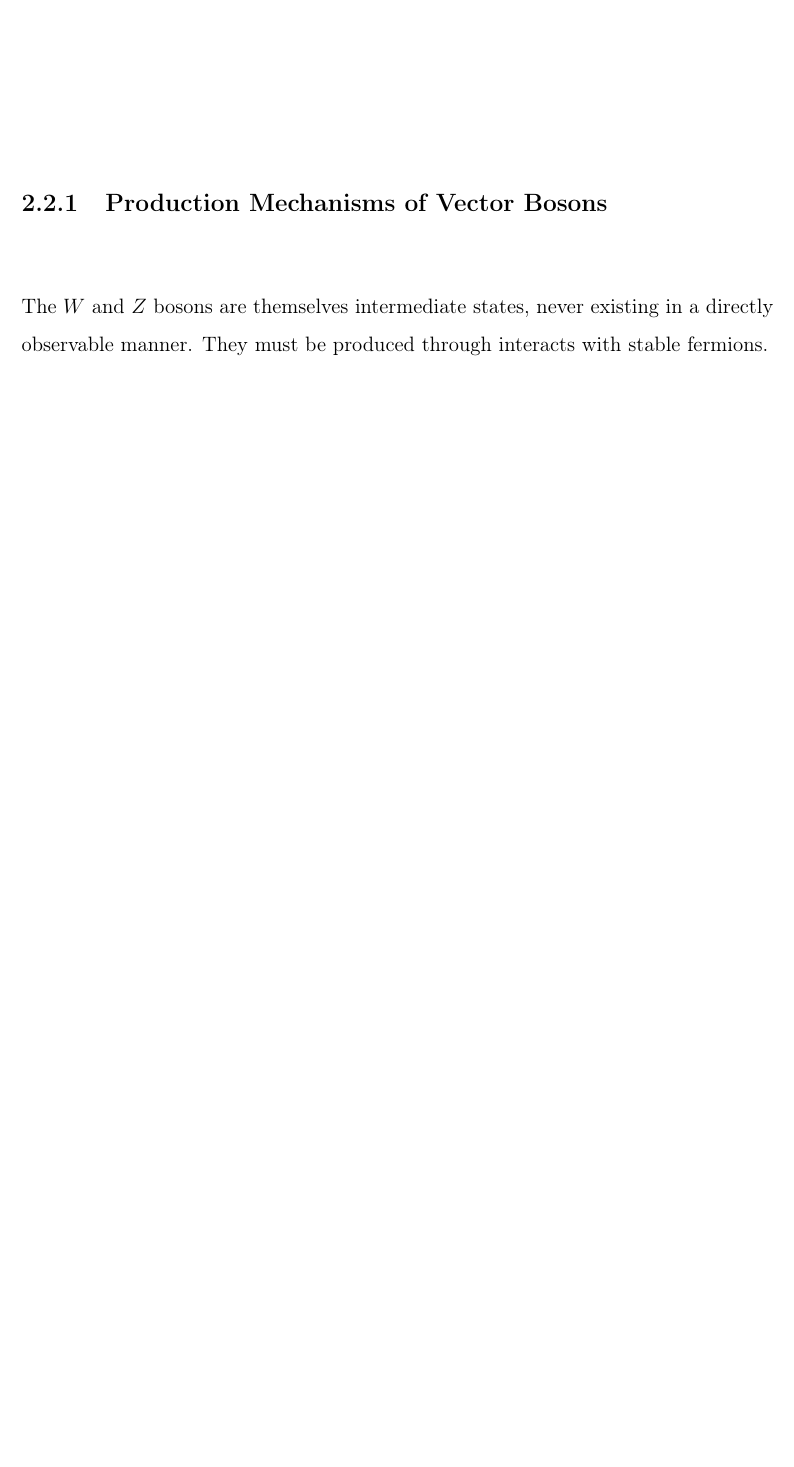
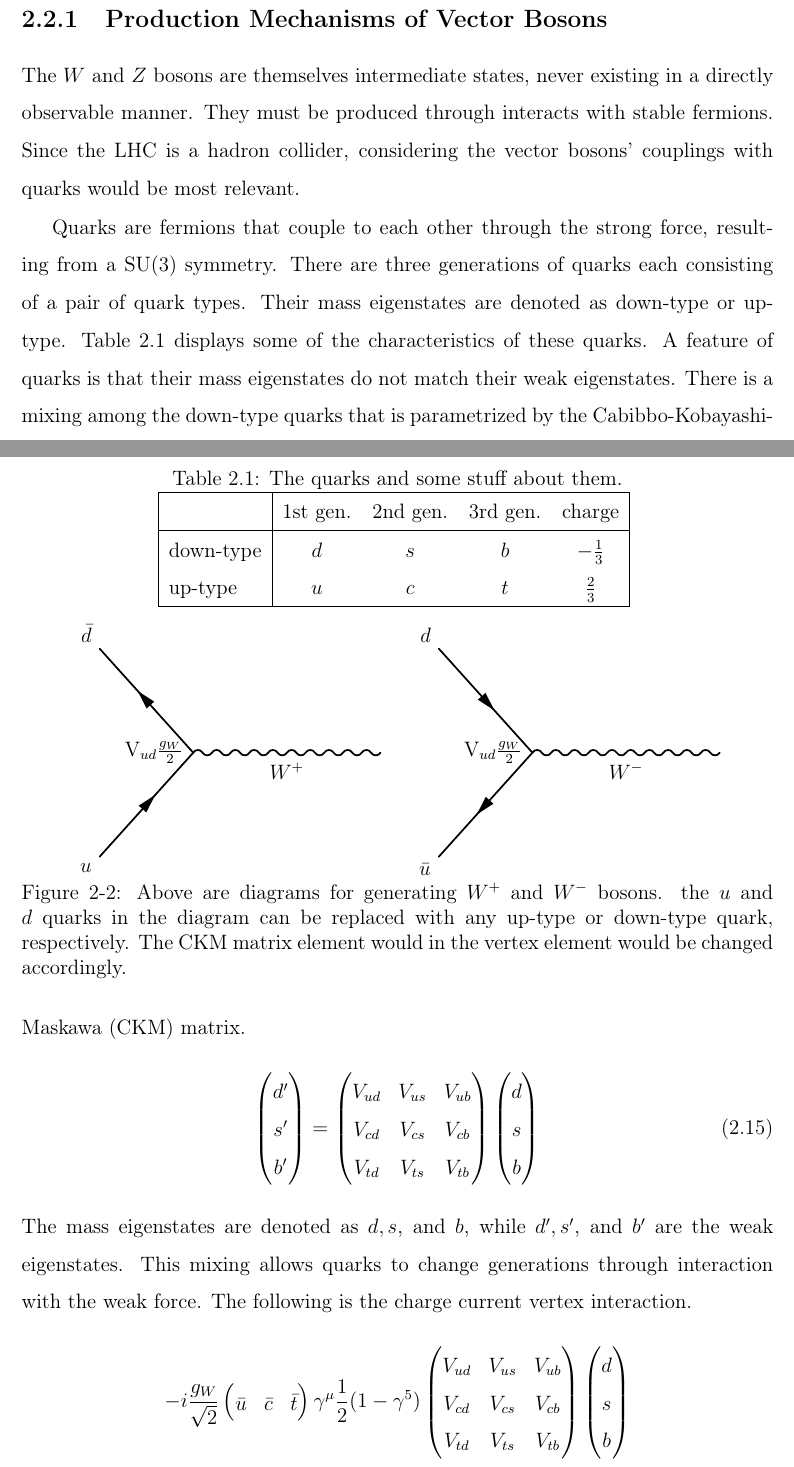
Before and after one commit to dabercro/thesis, a LaTeX thesis (main.tex, which reads chapters/theory.tex): part of page 23 of 50 before the commit and two parts of pages 23 and 24 of 52 after it, the two joined at a grey line, cut so that both start at the same text, the shorter picture padded with empty space. The pictures show the PDF file main.pdf that the author committed with the source.

Commit message:
How quarks turn into Ws

```diff
--- a/chapters/theory.tex
+++ b/chapters/theory.tex
@@ -224,10 +224,37 @@ The vertex showing associated production is pictured in Figure~\ref{fig:associat
 \end{figure}
 
 
-\subsection{Production Mechanisms of Vector Bosons}
+\subsection{Production Mechanisms of Vector Bosons} \label{sec:produce-vector}
 
 The $W$ and $Z$ bosons are themselves intermediate states,
 never existing in a directly observable manner.
 They must be produced through interacts with stable fermions.
+Since the LHC is a hadron collider,
+considering the vector bosons' couplings with quarks would be most relevant.
 
-\cite{PhysRevD.2.1285}
+Quarks are fermions that couple to each other through the strong force,
+resulting from a SU(3) symmetry.
+There are three generations of quarks each consisting of a pair of quark types.
+Their mass eigenstates are denoted as down-type or up-type.
+Table~\ref{tab:quarks} displays some of the characteristics of these quarks.
+\begin{table}
+  \centering
+  \caption[Quark flavors]{The quarks and some stuff about them.}
+  {\renewcommand{\arraystretch}{1.5}
+  \begin{tabular}{|l|c c c c|}
+    \hline
+    & 1st gen. & 2nd gen. & 3rd gen. & charge \\
+    \hline
+    down-type & $d$ & $s$ & $b$ & $-\frac13$ \\
+    up-type & $u$ & $c$ & $t$ & $\frac23$ \\
+    \hline
+  \end{tabular}}
+  \label{tab:quarks}
+\end{table}
+A feature of quarks is that their mass eigenstates do not match their weak eigenstates.
+There is a mixing among the down-type quarks that is parametrized by the
+Cabibbo-Kobayashi-Maskawa (CKM) matrix.
+\begin{gather}
+  \left(
+  \begin{matrix}
+    d' \\
@@ -233,0 +264,38 @@ They must be produced through interacts with stable fermions.
+  \right)
+  =
+  \left(
+  \begin{matrix}
+    V_{ud} & V_{us} & V_{ub} \\
+    V_{cd} & V_{cs} & V_{cb} \\
+    V_{td} & V_{ts} & V_{tb}
+  \end{matrix}
+  \right)
+  \left(
+  \begin{matrix}
+    d \\
+    s \\
+    b
+  \end{matrix}
+  \right)
+\end{gather}
+The mass eigenstates are denoted as $d, s$, and $b$,
+while $d', s'$, and $b'$ are the weak eigenstates.
+This mixing allows quarks to change generations through interaction with the weak force.
+The following is the charge current vertex interaction.
+\[
+-i \frac{g_W}{\sqrt{2}}
+\left(
+\begin{matrix}
+\bar{u} & \bar{c} & \bar{t}
+\end{matrix}
+\right)
+\gamma^\mu \frac12 (1 - \gamma^5)
+\left(
+\begin{matrix}
+  V_{ud} & V_{us} & V_{ub} \\
+  V_{cd} & V_{cs} & V_{cb} \\
+  V_{td} & V_{ts} & V_{tb}
+\end{matrix}
+\right)
+\left(
+\begin{matrix}
@@ -233,0 +309,33 @@ They must be produced through interacts with stable fermions.
+\begin{figure}
+  \centering
+  \begin{fmffile}{w_plus_production}
+    \begin{fmfgraph*}(180, 120)
+      \fmfleft{i0,i1}
+      \fmfright{o0}
+      \fmf{quark}{i0,v0,i1}
+      \fmf{boson, label=$W^+$}{v0,o0}
+      \fmflabel{$u$}{i0}
+      \fmflabel{$\bar{d}$}{i1}
+      \fmflabel{V_{ud}\frac{g_W}{2}}{v0}
+    \end{fmfgraph*}
+  \end{fmffile}
+  \begin{fmffile}{w_minus_production}
+    \begin{fmfgraph*}(180, 120)
+      \fmfleft{i0,i1}
+      \fmfright{o0}
+      \fmf{quark}{i1,v0,i0}
+      \fmf{boson, label=$W^-$}{v0,o0}
+      \fmflabel{$\bar{u}$}{i0}
+      \fmflabel{$d$}{i1}
+      \fmflabel{V_{ud}\frac{g_W}{2}}{v0}
+    \end{fmfgraph*}
+  \end{fmffile}
+  \caption[Feynman diagram of generating $W^\pm$]
+          {
+            Above are diagrams for generating $W^+$ and $W^-$ bosons.
+            the $u$ and $d$ quarks in the diagram can be replaced with
+            any up-type or down-type quark, respectively.
+            The CKM matrix element would in the vertex element would be changed accordingly.
+          }
+  \label{fig:w-production}
+\end{figure}
```
Also changed, not shown: main.tex (+2 -0 lines), main.pdf, chapters/theory.tex (35 more changed lines).
